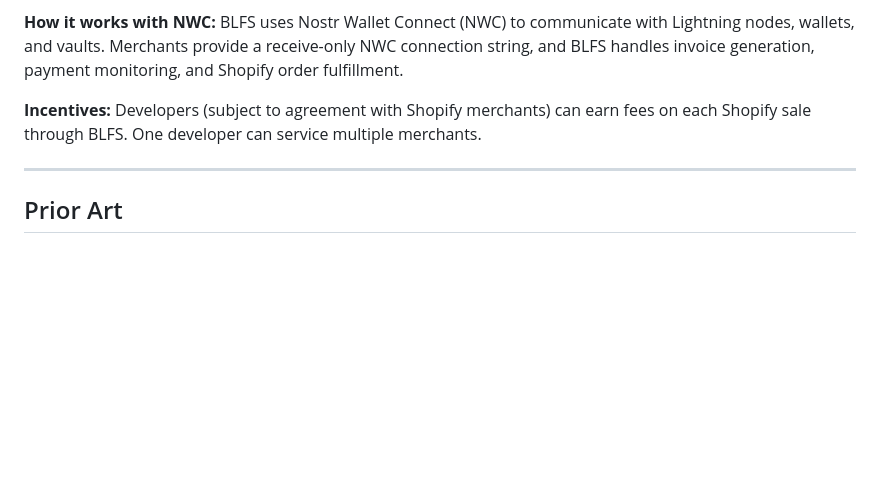
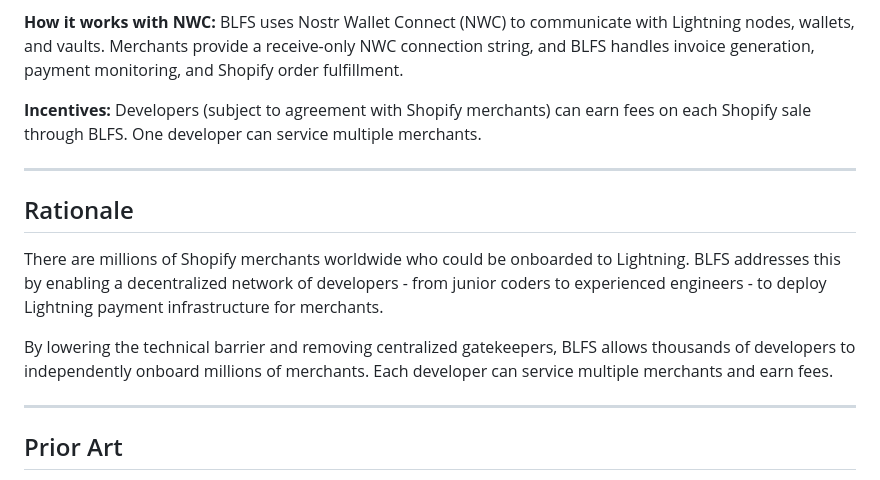
Before and after one commit to MegalithicBTC/BLFS, a Markdown page: readme.md, the part around the change. Rendered like a GitHub page; blank space fills up the shorter version.

Commit message:
commit before branch push

```diff
--- a/readme.md
+++ b/readme.md
@@ -14,6 +14,14 @@ BLFS (Bitcoin Lightning for Shopify) is a decentralized server application that
 **How it works with NWC:** BLFS uses Nostr Wallet Connect (NWC) to communicate with Lightning nodes, wallets, and vaults. Merchants provide a receive-only NWC connection string, and BLFS handles invoice generation, payment monitoring, and Shopify order fulfillment.
 
 **Incentives:** Developers (subject to agreement with Shopify merchants) can earn fees on each Shopify sale through BLFS. One developer can service multiple merchants.
+
+---
+
+## Rationale
+
+There are millions of Shopify merchants worldwide who could be onboarded to Lightning. BLFS addresses this by enabling a decentralized network of developers - from junior coders to experienced engineers - to deploy Lightning payment infrastructure for merchants.
+
+By lowering the technical barrier and removing centralized gatekeepers, BLFS allows thousands of developers to independently onboard millions of merchants. Each developer can service multiple merchants and earn fees.
 
 ---
 
```
